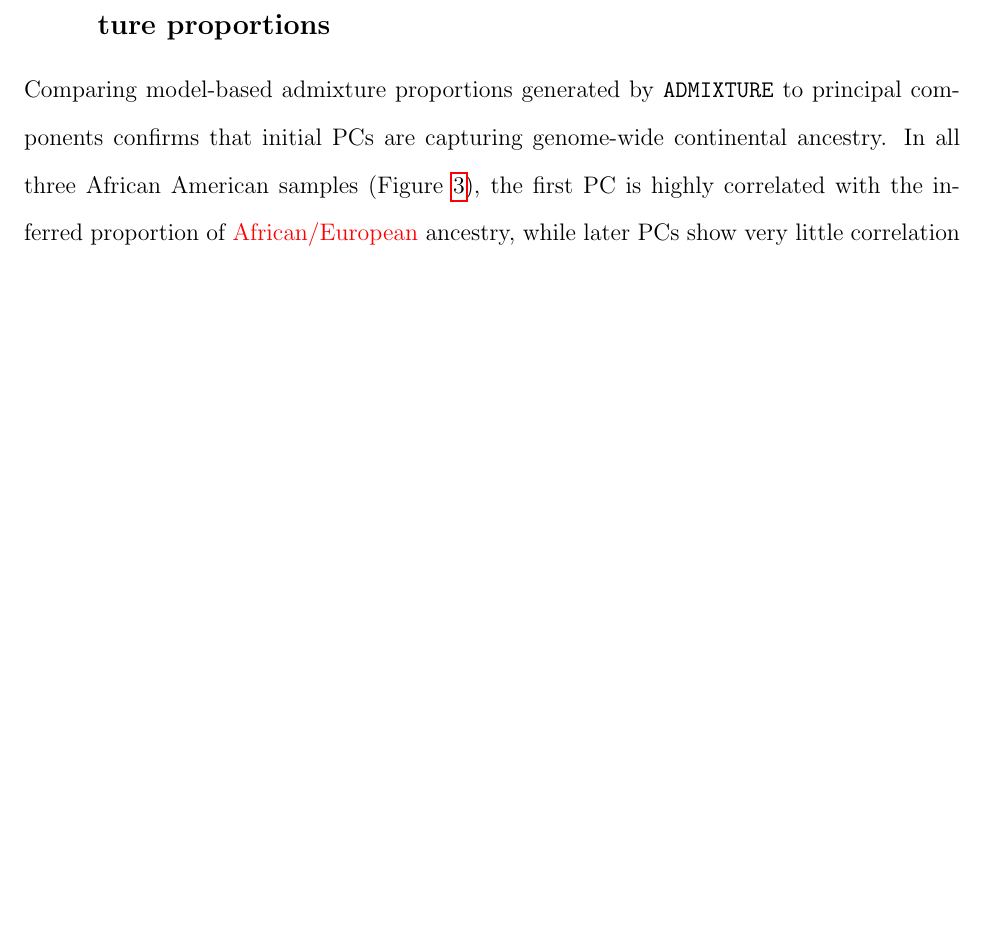
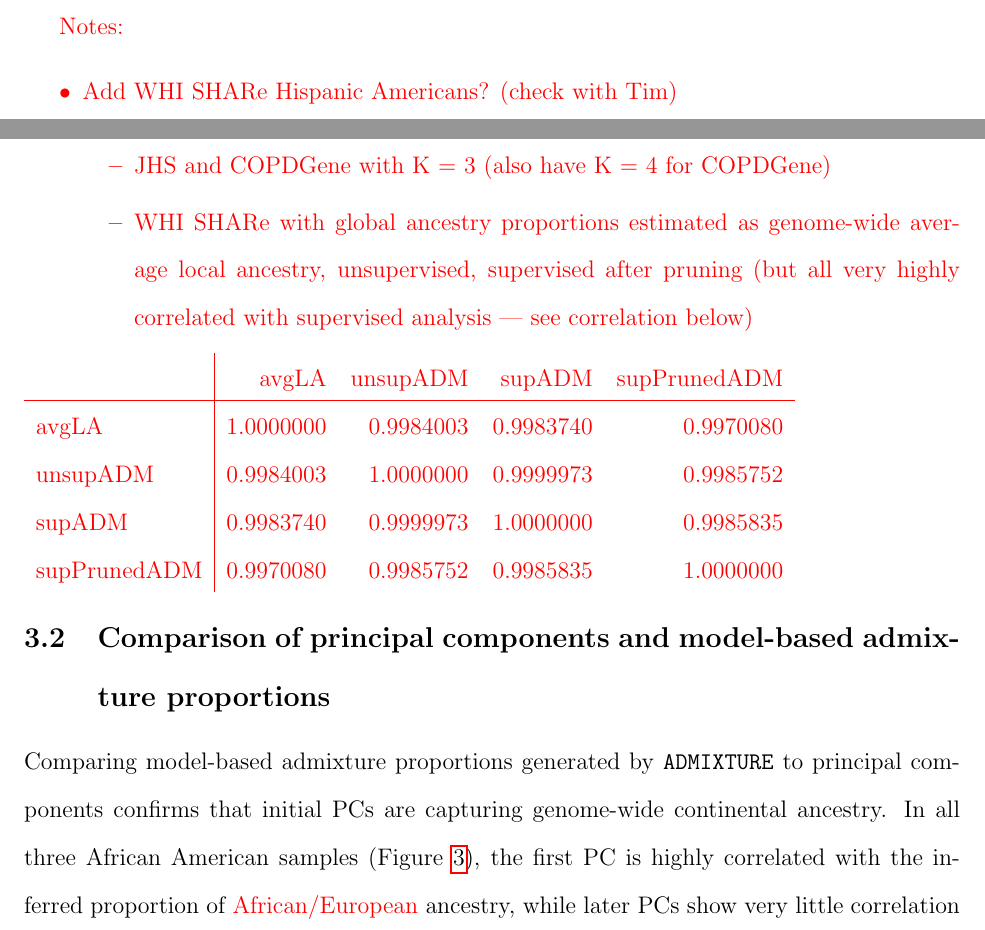
Before and after one commit to GrindeLab/PCA, a LaTeX document (manuscript/SpuriousAssociations.tex): part of page 14 of 31 before the commit and two parts of pages 13 and 14 of 31 after it, the two joined at a grey line, cut at the place of the change, the shorter picture padded with empty space. Compiled offline with pdfLaTeX.

Commit message:
notes on barplots

```diff
--- a/manuscript/SpuriousAssociations.tex
+++ b/manuscript/SpuriousAssociations.tex
@@ -557,6 +557,25 @@ This ancestral heterogeneity motivates the need to carefully adjust for global a
 \caption{Barplots of estimated admixture proportions from \texttt{ADMIXTURE} in WHI SHARe (Panel A, supervised), TOPMed JHS (Panel B, unsupervised), and TOPMed COPDGene (Panel C, unsupervised) African Americans.}
 \label{fig:barplots}
 \end{figure}
+
+\edit{Notes:
+\begin{itemize}
+\item Add WHI SHARe Hispanic Americans? (check with Tim)
+\item Possible supplemental figures:
+	\begin{itemize}
+	\item JHS and COPDGene with K = 3 (also have K = 4 for COPDGene)
+	\item WHI SHARe with global ancestry proportions estimated as genome-wide average local ancestry, unsupervised, supervised after pruning (but all very highly correlated with supervised analysis --- see correlation below)
+	\end{itemize}
+\end{itemize}
+\begin{tabular}{l|rrrr}
+& avgLA  & unsupADM    & supADM & supPrunedADM \\
+\hline
+avgLA  &    1.0000000  &   0.9984003  &   0.9983740  &    0.9970080 \\
+unsupADM    &   0.9984003  &    1.0000000  &    0.9999973   &      0.9985752 \\
+supADM   &    0.9983740   &   0.9999973  &    1.0000000  &       0.9985835 \\
+supPrunedADM  &   0.9970080  &    0.9985752  &    0.9985835      &   1.0000000\\
+\end{tabular}
+}
 
 
 \subsection{Comparison of principal components and model-based admixture proportions}
```
Also changed, not shown: manuscript/SpuriousAssociations.pdf, manuscript/SpuriousAssociations.tex (6 more changed lines).
